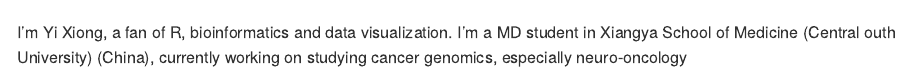
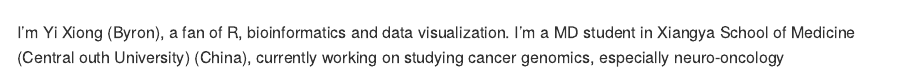
Before and after one commit to Byronxy/Byronxy, an R Markdown document (README.Rmd): the page in a window 1100 px wide, from its top. The pictures show the output file README.md that the author committed with the source, drawn offline in the style of GitHub.

Commit message:
update readme

```diff
--- a/README.Rmd
+++ b/README.Rmd
@@ -13,4 +13,4 @@
 
 ![Anurag's github stats](https://github-readme-stats.vercel.app/api?username=Byronxy&show_icons=true)
 
- I'm Yi Xiong, a fan of R, bioinformatics and data visualization. I’m a MD student in Xiangya School of Medicine (Central outh University) (China), currently working on studying cancer genomics, especially neuro-oncology
+ I'm Yi Xiong (Byron), a fan of R, bioinformatics and data visualization. I’m a MD student in Xiangya School of Medicine (Central outh University) (China), currently working on studying cancer genomics, especially neuro-oncology
```
Also changed, not shown: README.md.
